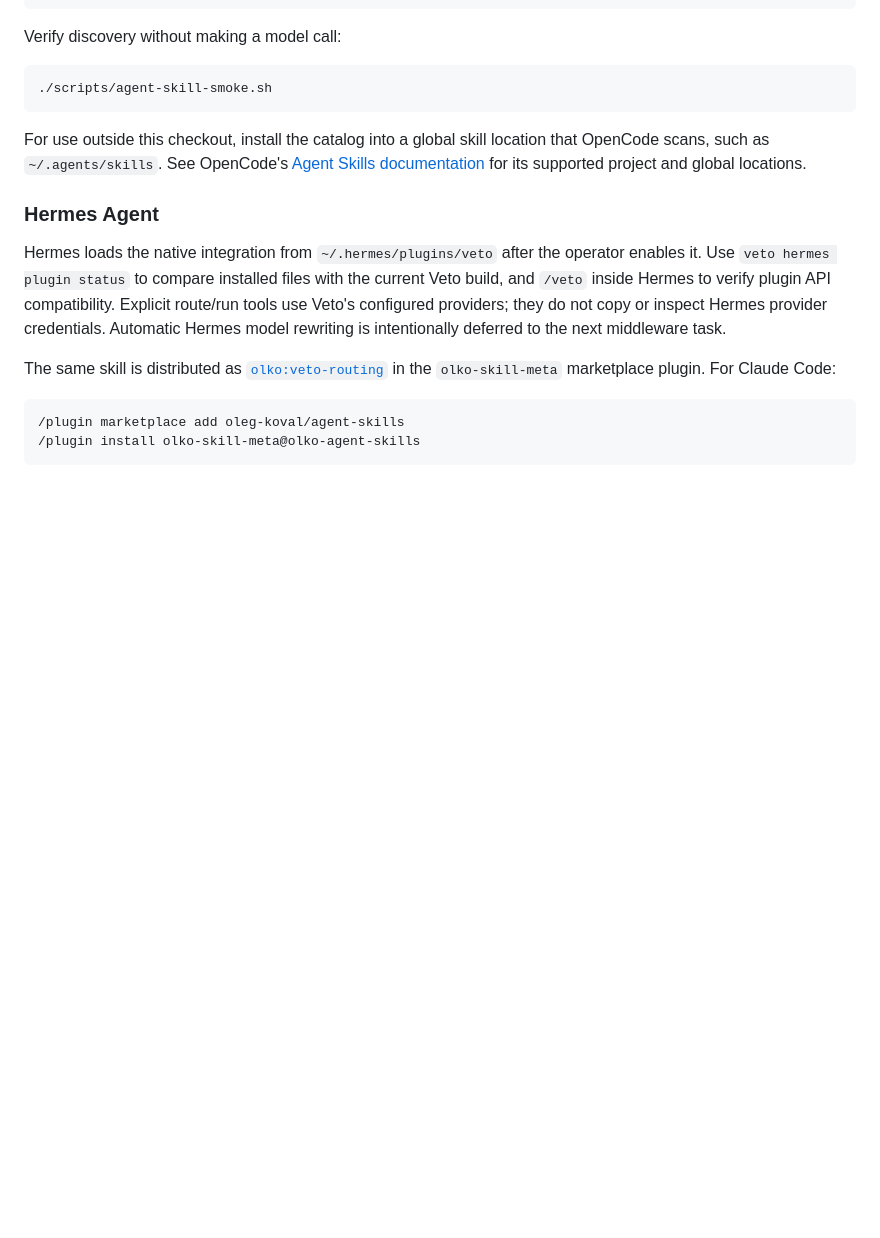
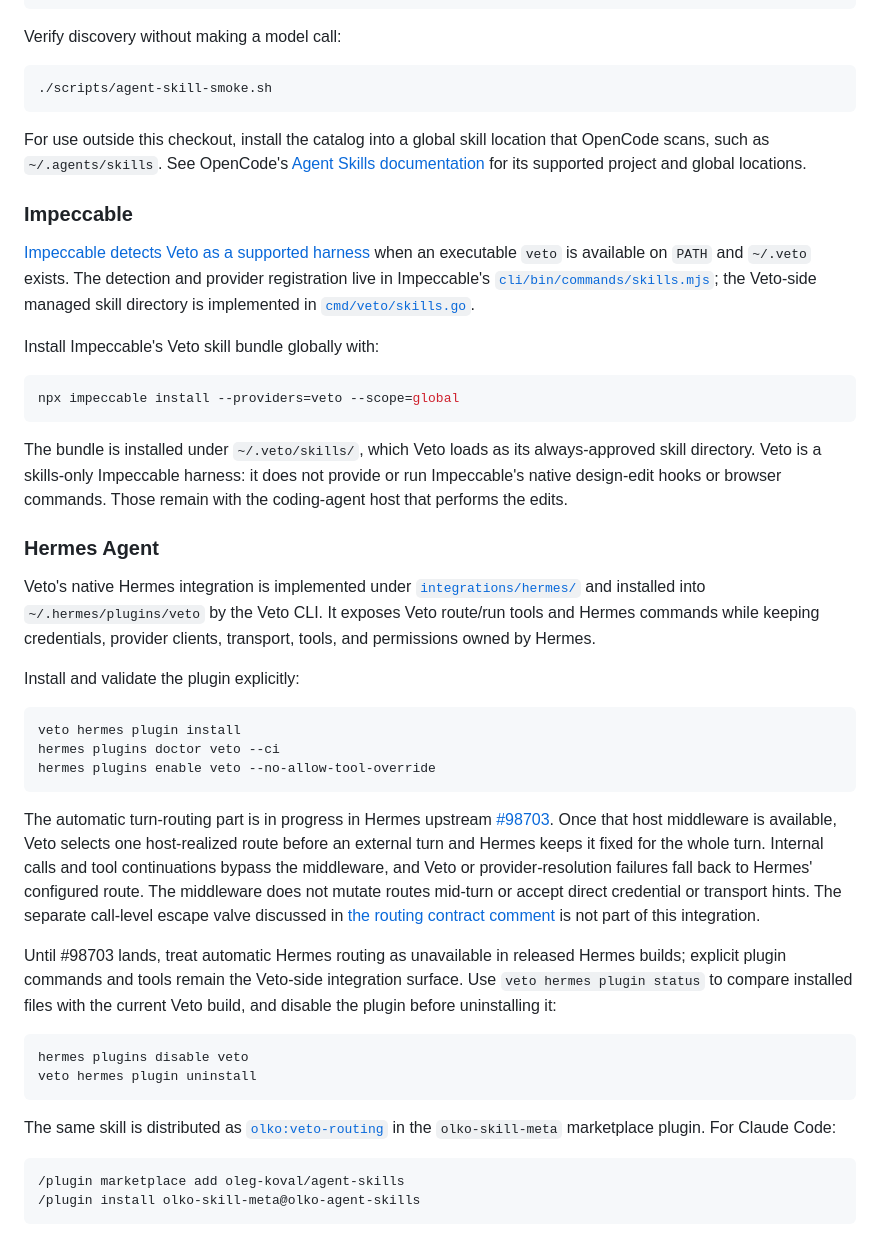
Before and after one commit to oleg-koval/veto, a Markdown page: README.md, the part around the change. GitHub-like rendering; blank space fills up the shorter version.

Commit message:
docs: document Impeccable and Hermes integrations

````diff
--- a/README.md
+++ b/README.md
@@ -439,14 +439,62 @@ that OpenCode scans, such as `~/.agents/skills`. See OpenCode's
 [Agent Skills documentation](https://opencode.ai/docs/skills/) for its supported
 project and global locations.
 
+### Impeccable
+
+[Impeccable detects Veto as a supported harness](https://github.com/pbakaus/impeccable/pull/675)
+when an executable `veto` is available on `PATH` and `~/.veto` exists. The
+detection and provider registration live in Impeccable's
+[`cli/bin/commands/skills.mjs`](https://github.com/pbakaus/impeccable/blob/main/cli/bin/commands/skills.mjs);
+the Veto-side managed skill directory is implemented in
+[`cmd/veto/skills.go`](cmd/veto/skills.go).
+
+Install Impeccable's Veto skill bundle globally with:
+
+```bash
+npx impeccable install --providers=veto --scope=global
+```
+
+The bundle is installed under `~/.veto/skills/`, which Veto loads as its
+always-approved skill directory. Veto is a skills-only Impeccable harness: it
+does not provide or run Impeccable's native design-edit hooks or browser
+commands. Those remain with the coding-agent host that performs the edits.
+
 ### Hermes Agent
 
-Hermes loads the native integration from `~/.hermes/plugins/veto` after the
-operator enables it. Use `veto hermes plugin status` to compare installed files
-with the current Veto build, and `/veto` inside Hermes to verify plugin API
-compatibility. Explicit route/run tools use Veto's configured providers; they
-do not copy or inspect Hermes provider credentials. Automatic Hermes model
-rewriting is intentionally deferred to the next middleware task.
+Veto's native Hermes integration is implemented under
+[`integrations/hermes/`](integrations/hermes/) and installed into
+`~/.hermes/plugins/veto` by the Veto CLI. It exposes Veto route/run tools and
+Hermes commands while keeping credentials, provider clients, transport, tools,
+and permissions owned by Hermes.
+
+Install and validate the plugin explicitly:
+
+```bash
+veto hermes plugin install
+hermes plugins doctor veto --ci
+hermes plugins enable veto --no-allow-tool-override
+```
+
+The automatic turn-routing part is in progress in Hermes upstream
+[#98703](https://github.com/NousResearch/hermes-agent/pull/98703). Once that
+host middleware is available, Veto selects one host-realized route before an
+external turn and Hermes keeps it fixed for the whole turn. Internal calls and
+tool continuations bypass the middleware, and Veto or provider-resolution
+failures fall back to Hermes' configured route. The middleware does not mutate
+routes mid-turn or accept direct credential or transport hints. The separate
+call-level escape valve discussed in
+[the routing contract comment](https://github.com/NousResearch/hermes-agent/pull/98703#issuecomment-5490249205)
+is not part of this integration.
+
+Until #98703 lands, treat automatic Hermes routing as unavailable in released
+Hermes builds; explicit plugin commands and tools remain the Veto-side
+integration surface. Use `veto hermes plugin status` to compare installed files
+with the current Veto build, and disable the plugin before uninstalling it:
+
+```bash
+hermes plugins disable veto
+veto hermes plugin uninstall
+```
 
 The same skill is distributed as
 [`olko:veto-routing`](https://github.com/oleg-koval/agent-skills/tree/main/plugins/olko-skill-meta/skills/veto-routing)
````
